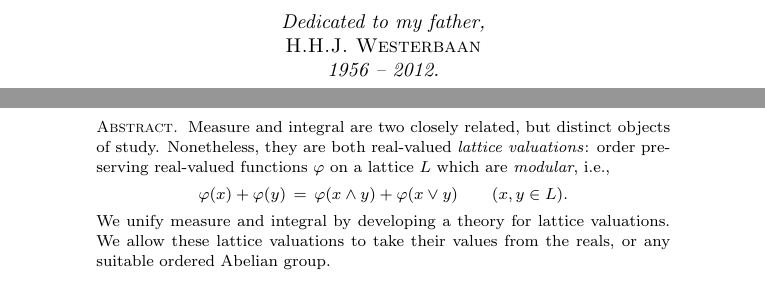
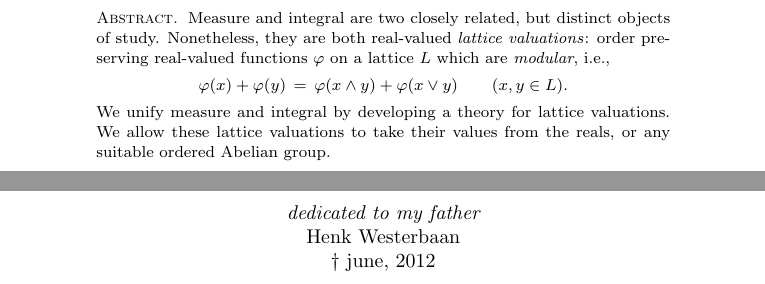
Before and after one commit to awesterb/master-thesis, a LaTeX paper (main.tex, which reads head.tex): two parts of pages 3 and 4 of 69 before the commit and two parts of pages 3 and 5 of 70 after it, joined at a grey line, cut at the place of the change. Compiled offline with pdfLaTeX; a LaTeX package or settings file that is missing is left out.

Commit message:
changes to the dedication

```diff
--- a/head.tex
+++ b/head.tex
@@ -39,5 +33,0 @@ $\,$
-\begin{center}
-\em Dedicated to my father,\\
-\textsc{H.H.J.~Westerbaan}\\
- 1956 --  2012.
-\end{center}
@@ -68,3 +61,10 @@ or any suitable ordered Abelian group.
+\begin{center}
+{\em dedicated to my father}\\
+Henk Westerbaan\\
+ $\dagger$ june, 2012
+\end{center}
+\vfill
+\vfill
 \clearpage
 %
 %                  FOREWORD
```
Also changed, not shown: head.tex (16 more changed lines).
